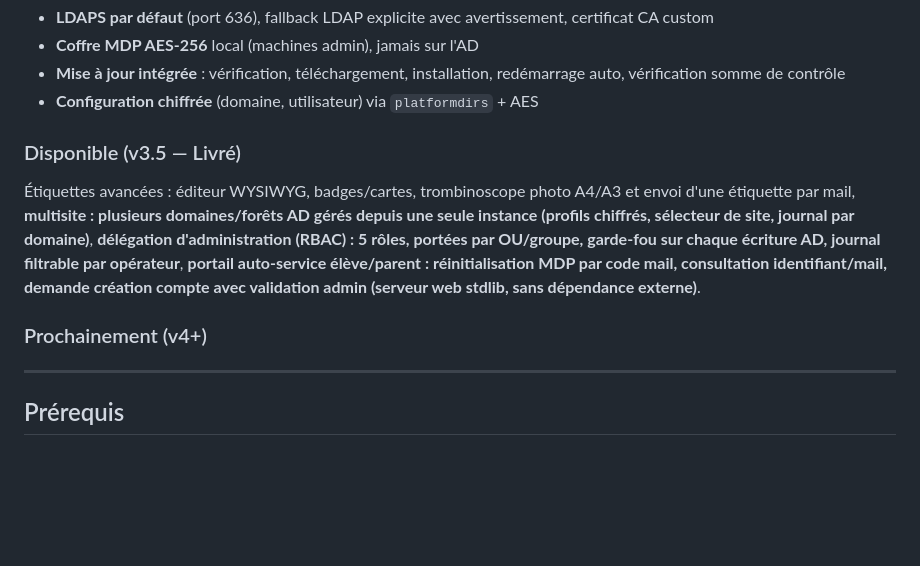
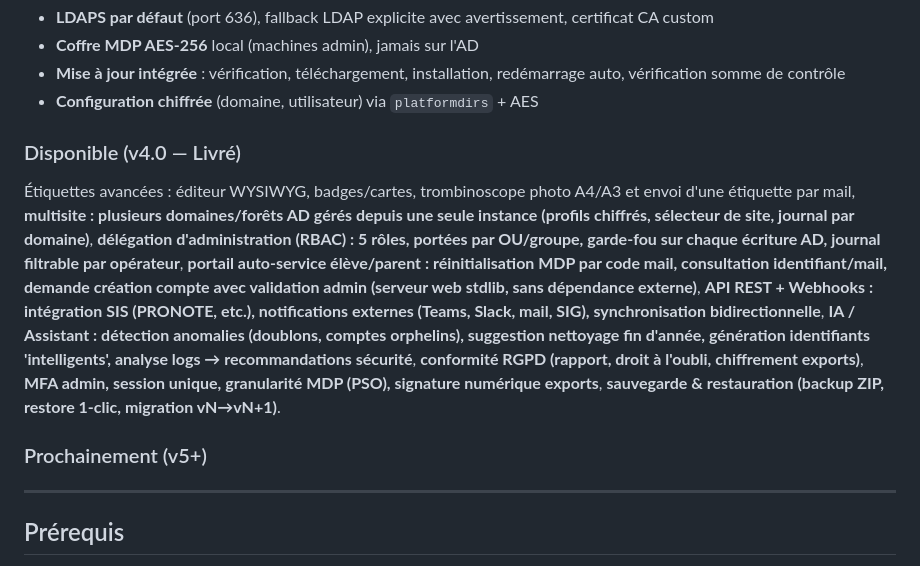
Before and after one commit to Estemobs/EduSync-AD, a Markdown page: README.md, the part around the change. Drawn GitHub-style; blank space fills up the shorter version.

Commit message:
Docs: update README.md — M27→M32 complets

```diff
--- a/README.md
+++ b/README.md
@@ -50,11 +50,11 @@ En quelques clics, pas en PowerShell.
 - **Mise à jour intégrée** : vérification, téléchargement, installation, redémarrage auto, vérification somme de contrôle
 - **Configuration chiffrée** (domaine, utilisateur) via `platformdirs` + AES
 
-### Disponible (v3.5 — Livré)
+### Disponible (v4.0 — Livré)
 
-Étiquettes avancées : éditeur WYSIWYG, badges/cartes, trombinoscope photo A4/A3 et envoi d'une étiquette par mail, **multisite : plusieurs domaines/forêts AD gérés depuis une seule instance (profils chiffrés, sélecteur de site, journal par domaine)**, **délégation d'administration (RBAC) : 5 rôles, portées par OU/groupe, garde-fou sur chaque écriture AD, journal filtrable par opérateur**, **portail auto-service élève/parent : réinitialisation MDP par code mail, consultation identifiant/mail, demande création compte avec validation admin (serveur web stdlib, sans dépendance externe)**.
+Étiquettes avancées : éditeur WYSIWYG, badges/cartes, trombinoscope photo A4/A3 et envoi d'une étiquette par mail, **multisite : plusieurs domaines/forêts AD gérés depuis une seule instance (profils chiffrés, sélecteur de site, journal par domaine)**, **délégation d'administration (RBAC) : 5 rôles, portées par OU/groupe, garde-fou sur chaque écriture AD, journal filtrable par opérateur**, **portail auto-service élève/parent : réinitialisation MDP par code mail, consultation identifiant/mail, demande création compte avec validation admin (serveur web stdlib, sans dépendance externe)**, **API REST + Webhooks : intégration SIS (PRONOTE, etc.), notifications externes (Teams, Slack, mail, SIG), synchronisation bidirectionnelle**, **IA / Assistant : détection anomalies (doublons, comptes orphelins), suggestion nettoyage fin d'année, génération identifiants 'intelligents', analyse logs → recommandations sécurité**, **conformité RGPD (rapport, droit à l'oubli, chiffrement exports)**, **MFA admin, session unique, granularité MDP (PSO), signature numérique exports**, **sauvegarde & restauration (backup ZIP, restore 1-clic, migration vN→vN+1)**.
 
-### Prochainement (v4+)
+### Prochainement (v5+)
 
 ---
 
```
